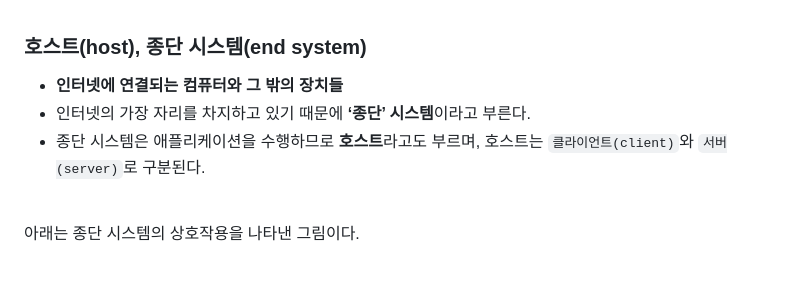
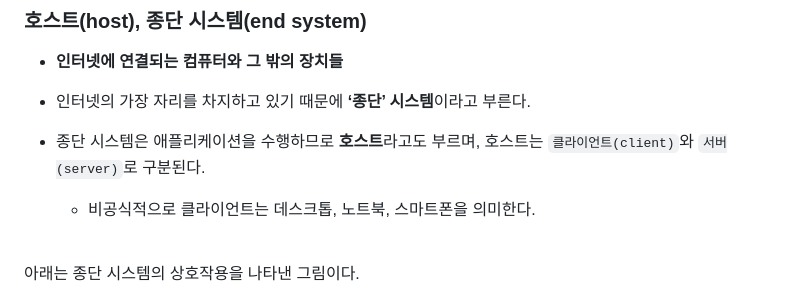
Before and after one commit to bricksky/Study, a Markdown page: Chapter_1/1.2 네트워크의 가장자리/README.md, the part around the change. Drawn GitHub-style; blank space fills up the shorter version.

```diff
--- a/Chapter_1/1.2 네트워크의 가장자리/README.md
+++ b/Chapter_1/1.2 네트워크의 가장자리/README.md
@@ -10,6 +10,7 @@
 - 인터넷의 가장 자리를 차지하고 있기 때문에 **‘종단’ 시스템**이라고 부른다.
 - 종단 시스템은 애플리케이션을 수행하므로 **호스트**라고도 부르며, 호스트는 `클라이언트(client)`와 `서버(server)`로 구분된다.
 
+   - 비공식적으로 클라이언트는 데스크톱, 노트북, 스마트폰을 의미한다.
 <br/>
 
 아래는 종단 시스템의 상호작용을 나타낸 그림이다.
```
